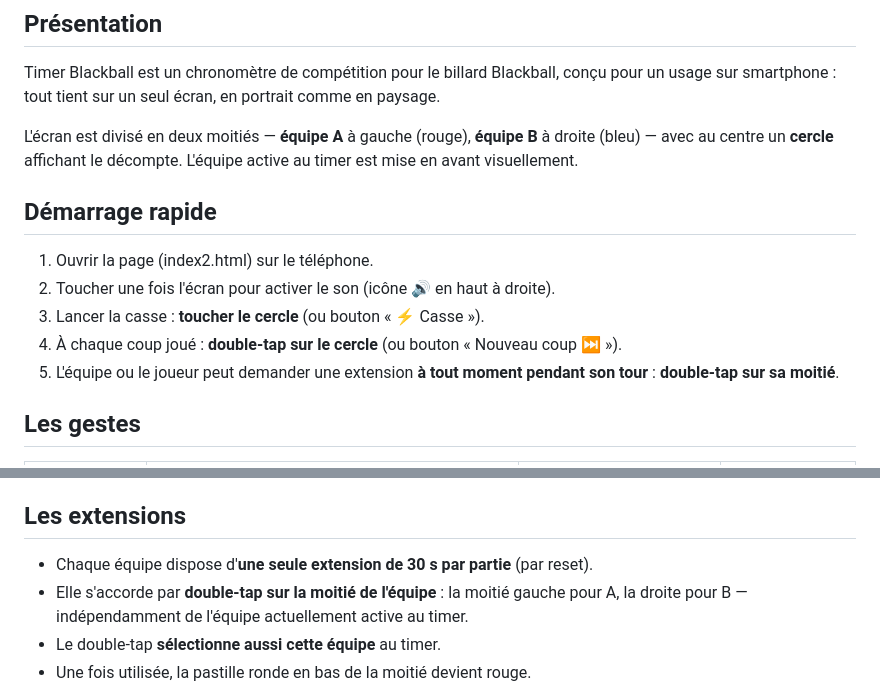
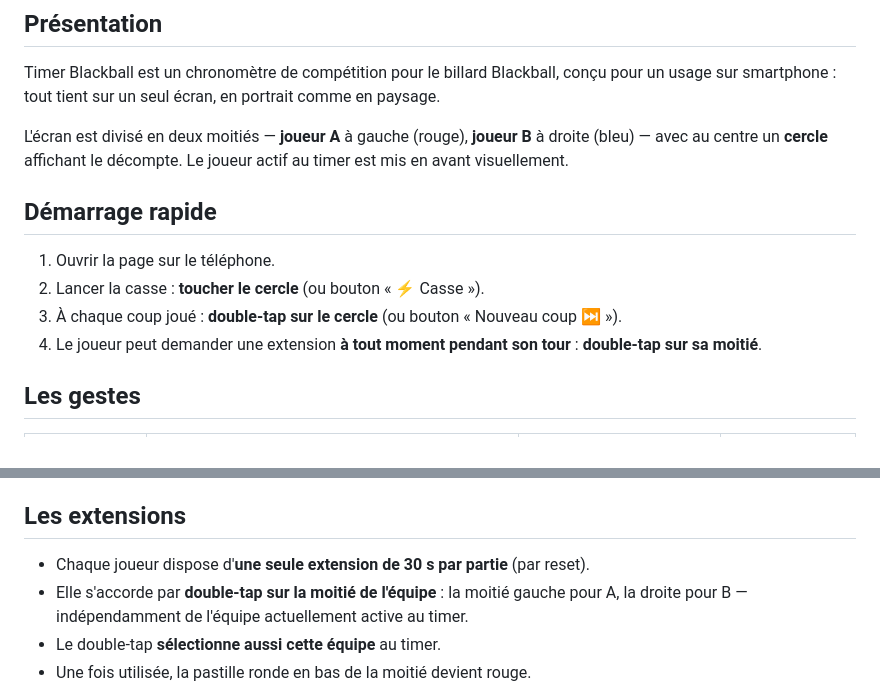
Before and after one commit to mircsebastien-dev/Timer_EBPC, a Markdown page: MANUEL.md, 2 parts joined by grey strips. Drawn GitHub-style.

```diff
--- a/MANUEL.md
+++ b/MANUEL.md
@@ -4,15 +4,14 @@
 
 Timer Blackball est un chronomètre de compétition pour le billard Blackball, conçu pour un usage sur smartphone : tout tient sur un seul écran, en portrait comme en paysage.
 
-L'écran est divisé en deux moitiés — **équipe A** à gauche (rouge), **équipe B** à droite (bleu) — avec au centre un **cercle** affichant le décompte. L'équipe active au timer est mise en avant visuellement.
+L'écran est divisé en deux moitiés — **joueur A** à gauche (rouge), **joueur B** à droite (bleu) — avec au centre un **cercle** affichant le décompte. Le joueur actif au timer est mis en avant visuellement.
 
 ## Démarrage rapide
 
-1. Ouvrir la page (index2.html) sur le téléphone.
-2. Toucher une fois l'écran pour activer le son (icône 🔊 en haut à droite).
-3. Lancer la casse : **toucher le cercle** (ou bouton « ⚡ Casse »).
-4. À chaque coup joué : **double-tap sur le cercle** (ou bouton « Nouveau coup ⏭ »).
-5. L'équipe ou le joueur peut demander une extension **à tout moment pendant son tour** : **double-tap sur sa moitié**.
+1. Ouvrir la page sur le téléphone.
+2. Lancer la casse : **toucher le cercle** (ou bouton « ⚡ Casse »).
+3. À chaque coup joué : **double-tap sur le cercle** (ou bouton « Nouveau coup ⏭ »).
+4. Le joueur peut demander une extension **à tout moment pendant son tour** : **double-tap sur sa moitié**.
 
 ## Les gestes
 
@@ -45,7 +44,7 @@ Notes :
 
 ## Les extensions
 
-- Chaque équipe dispose d'**une seule extension de 30 s par partie** (par reset).
+- Chaque joueur dispose d'**une seule extension de 30 s par partie** (par reset).
 - Elle s'accorde par **double-tap sur la moitié de l'équipe** : la moitié gauche pour A, la droite pour B — indépendamment de l'équipe actuellement active au timer.
 - Le double-tap **sélectionne aussi cette équipe** au timer.
 - Une fois utilisée, la pastille ronde en bas de la moitié devient rouge.
```
